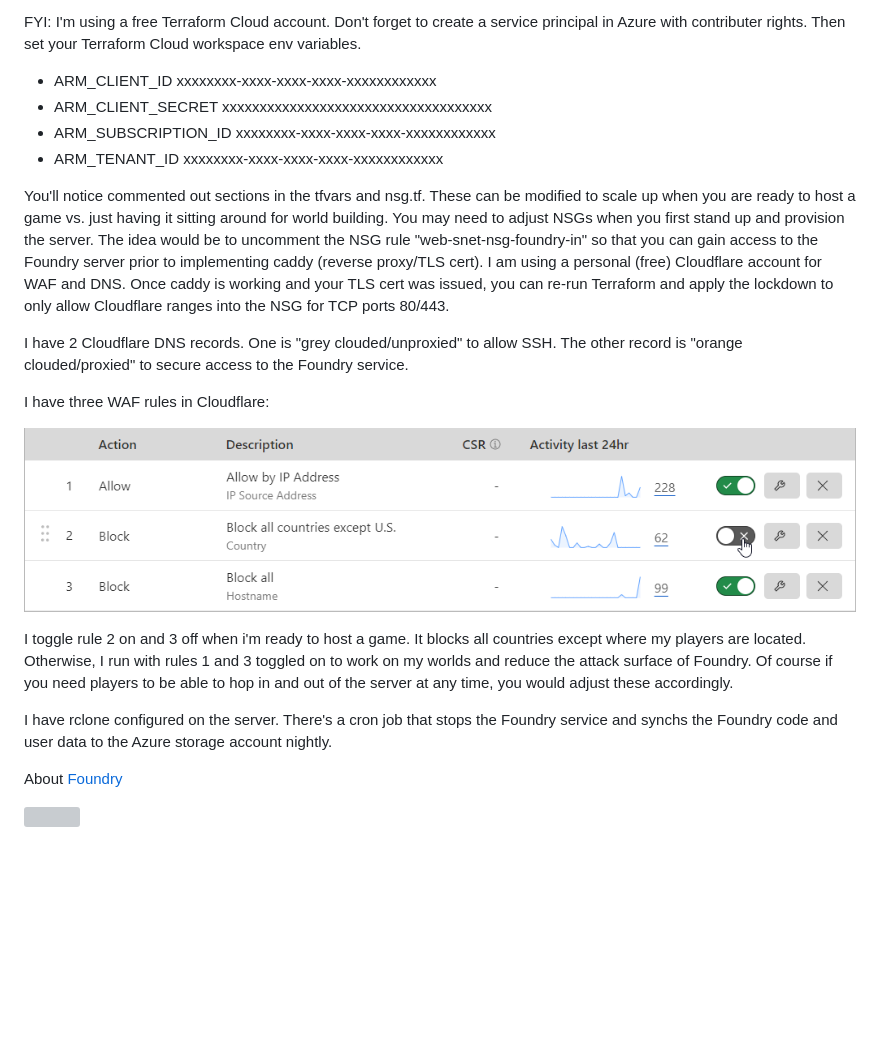
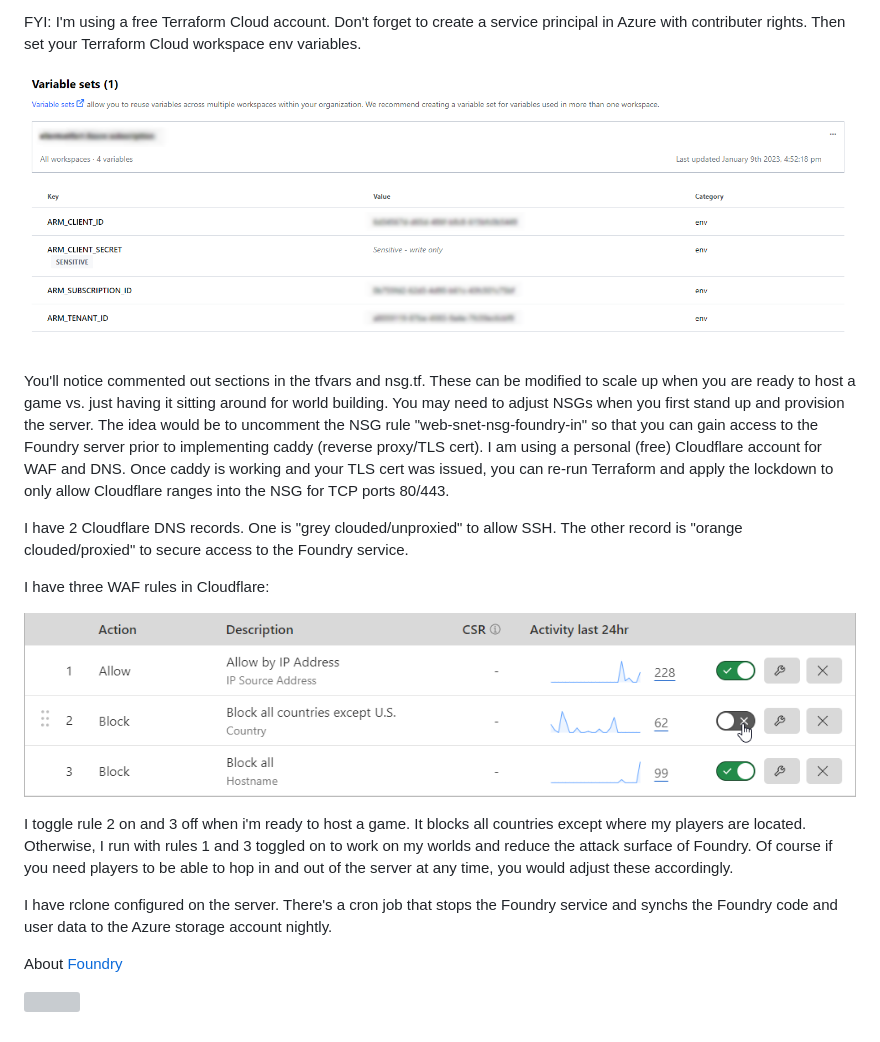
Before and after one commit to silentcatfart/foundry, a Markdown page: README.md, the part around one of its changes. Rendered like a GitHub page; pictures changed too: images/tfwkspace.png (added); blank space fills up the shorter version; grey boxes are pictures that could not be loaded.

```diff
--- a/README.md
+++ b/README.md
@@ -13,14 +13,7 @@ Here's some Terraform code to provision artifacts used to self-host a Foundry Vi
 FYI: I'm using a free Terraform Cloud account. Don't forget to create a service principal in Azure
 with contributer rights. Then set your Terraform Cloud workspace env variables.
 
-* ARM_CLIENT_ID
-xxxxxxxx-xxxx-xxxx-xxxx-xxxxxxxxxxxx
-* ARM_CLIENT_SECRET
-xxxxxxxxxxxxxxxxxxxxxxxxxxxxxxxxxxxx
-* ARM_SUBSCRIPTION_ID
-xxxxxxxx-xxxx-xxxx-xxxx-xxxxxxxxxxxx
-* ARM_TENANT_ID
-xxxxxxxx-xxxx-xxxx-xxxx-xxxxxxxxxxxx
+![](./images/tfwkspace.png)
 
 You'll notice commented out sections in the tfvars and nsg.tf. These can be modified to scale up
 when you are ready to host a game vs. just having it sitting around for world building. You may
@@ -35,7 +28,7 @@ I have 2 Cloudflare DNS records. One is "grey clouded/unproxied" to allow SSH. T
 
 I have three WAF rules in Cloudflare:
 
-![](./cfwaf.png)
+![](./images/cfwaf.png)
 
 I toggle rule 2 on and 3 off when i'm ready to host a game. It blocks all countries except where my
 players are located. Otherwise, I run with rules 1 and 3 toggled on to work on my worlds and reduce the
```
Also changed, not shown: other parts of README.md (+1 -1 lines), images/cfwaf.png (renamed from cfwaf.png), 2 other files.
